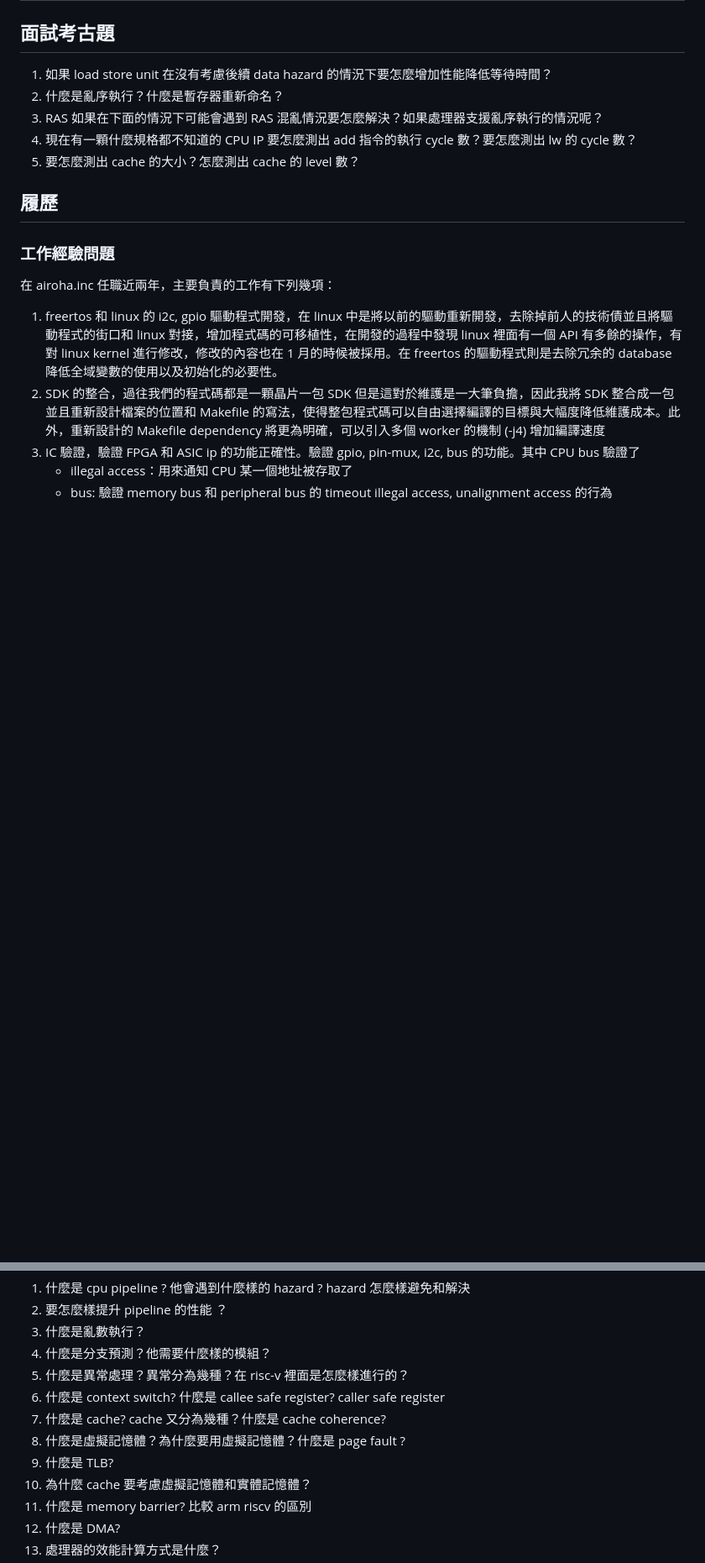
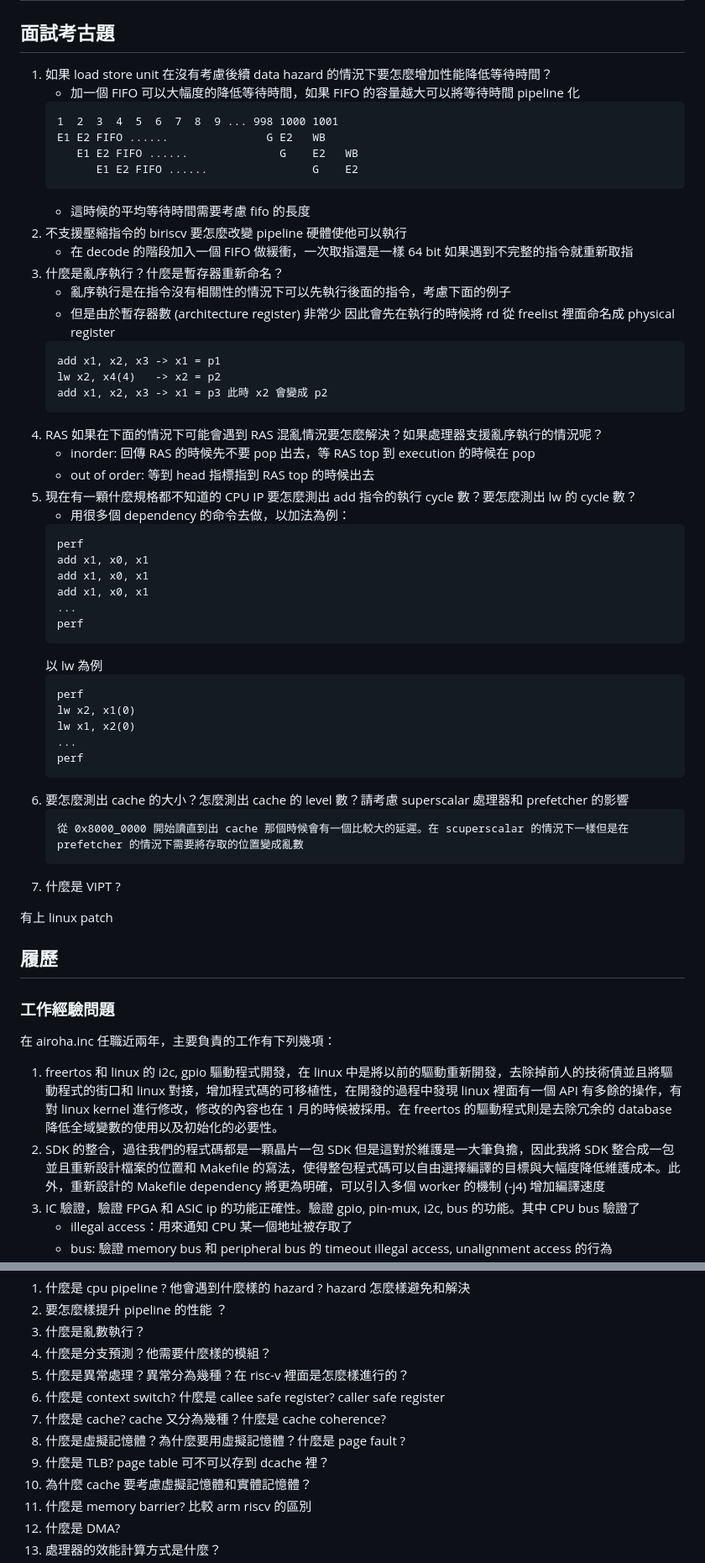
Before and after one commit to zoanana990/note, a Markdown page: interview/interview/README.md, 2 parts joined by grey strips. Shown at 84% size. GitHub-like rendering; blank space fills up the shorter version.

Commit message:
Add solution

````diff
--- a/interview/interview/README.md
+++ b/interview/interview/README.md
@@ -2,10 +2,52 @@
 
 ## 面試考古題
 1. 如果 load store unit 在沒有考慮後續 data hazard 的情況下要怎麼增加性能降低等待時間？
-2. 什麼是亂序執行？什麼是暫存器重新命名？
-3. RAS 如果在下面的情況下可能會遇到 RAS 混亂情況要怎麼解決？如果處理器支援亂序執行的情況呢？
-4. 現在有一顆什麼規格都不知道的 CPU IP 要怎麼測出 add 指令的執行 cycle 數？要怎麼測出 lw 的 cycle 數？
-5. 要怎麼測出 cache 的大小？怎麼測出 cache 的 level 數？
+   - 加一個 FIFO 可以大幅度的降低等待時間，如果 FIFO 的容量越大可以將等待時間 pipeline 化
+    ```
+    1  2  3  4  5  6  7  8  9 ... 998 1000 1001
+    E1 E2 FIFO ......               G E2   WB
+       E1 E2 FIFO ......              G    E2   WB
+          E1 E2 FIFO ......                G    E2
+    ```
+    - 這時候的平均等待時間需要考慮 fifo 的長度
+2. 不支援壓縮指令的 biriscv 要怎麼改變 pipeline 硬體使他可以執行
+    - 在 decode 的階段加入一個 FIFO 做緩衝，一次取指還是一樣 64 bit 如果遇到不完整的指令就重新取指
+3. 什麼是亂序執行？什麼是暫存器重新命名？
+    - 亂序執行是在指令沒有相關性的情況下可以先執行後面的指令，考慮下面的例子
+    - 但是由於暫存器數 (architecture register) 非常少 因此會先在執行的時候將 rd 從 freelist 裡面命名成 physical register
+    ```
+    add x1, x2, x3 -> x1 = p1
+    lw x2, x4(4)   -> x2 = p2
+    add x1, x2, x3 -> x1 = p3 此時 x2 會變成 p2
+    ```
+4. RAS 如果在下面的情況下可能會遇到 RAS 混亂情況要怎麼解決？如果處理器支援亂序執行的情況呢？
+    - inorder: 回傳 RAS 的時候先不要 pop 出去，等 RAS top 到 execution 的時候在 pop
+    - out of order: 等到 head 指標指到 RAS top 的時候出去
+5. 現在有一顆什麼規格都不知道的 CPU IP 要怎麼測出 add 指令的執行 cycle 數？要怎麼測出 lw 的 cycle 數？
+    - 用很多個 dependency 的命令去做，以加法為例：
+    ```
+    perf
+    add x1, x0, x1
+    add x1, x0, x1
+    add x1, x0, x1
+    ...
+    perf
+    ```
+    以 lw 為例
+    ```
+    perf
+    lw x2, x1(0)
+    lw x1, x2(0)
+    ...
+    perf
+    ```
+6. 要怎麼測出 cache 的大小？怎麼測出 cache 的 level 數？請考慮 superscalar 處理器和 prefetcher 的影響
+    ```
+    從 0x8000_0000 開始讀直到出 cache 那個時候會有一個比較大的延遲。在 scuperscalar 的情況下一樣但是在 prefetcher 的情況下需要將存取的位置變成亂數
+    ```
+7. 什麼是 VIPT ?
+
+有上 linux patch
 
 ## 履歷
 ### 工作經驗問題
@@ -94,7 +137,7 @@ int partition(int arr[], int low, int high) {
 6. 什麼是 context switch? 什麼是 callee safe register? caller safe register
 7. 什麼是 cache? cache 又分為幾種？什麼是 cache coherence?
 8. 什麼是虛擬記憶體？為什麼要用虛擬記憶體？什麼是 page fault ?
-9. 什麼是 TLB?
+9. 什麼是 TLB? page table 可不可以存到 dcache 裡？
 10. 為什麼 cache 要考慮虛擬記憶體和實體記憶體？
 11. 什麼是 memory barrier? 比較 arm riscv 的區別
 12. 什麼是 DMA?
````
Also changed, not shown: other parts of interview/interview/README.md (+2 -1 lines).
